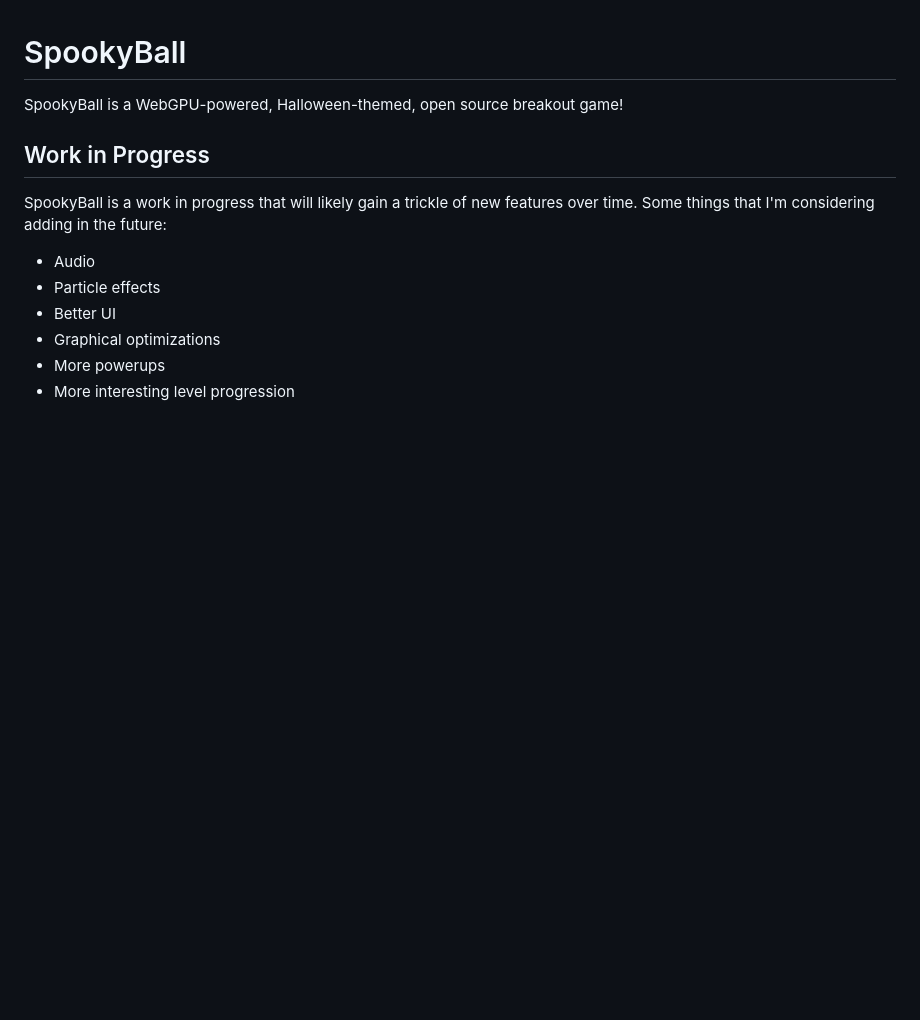
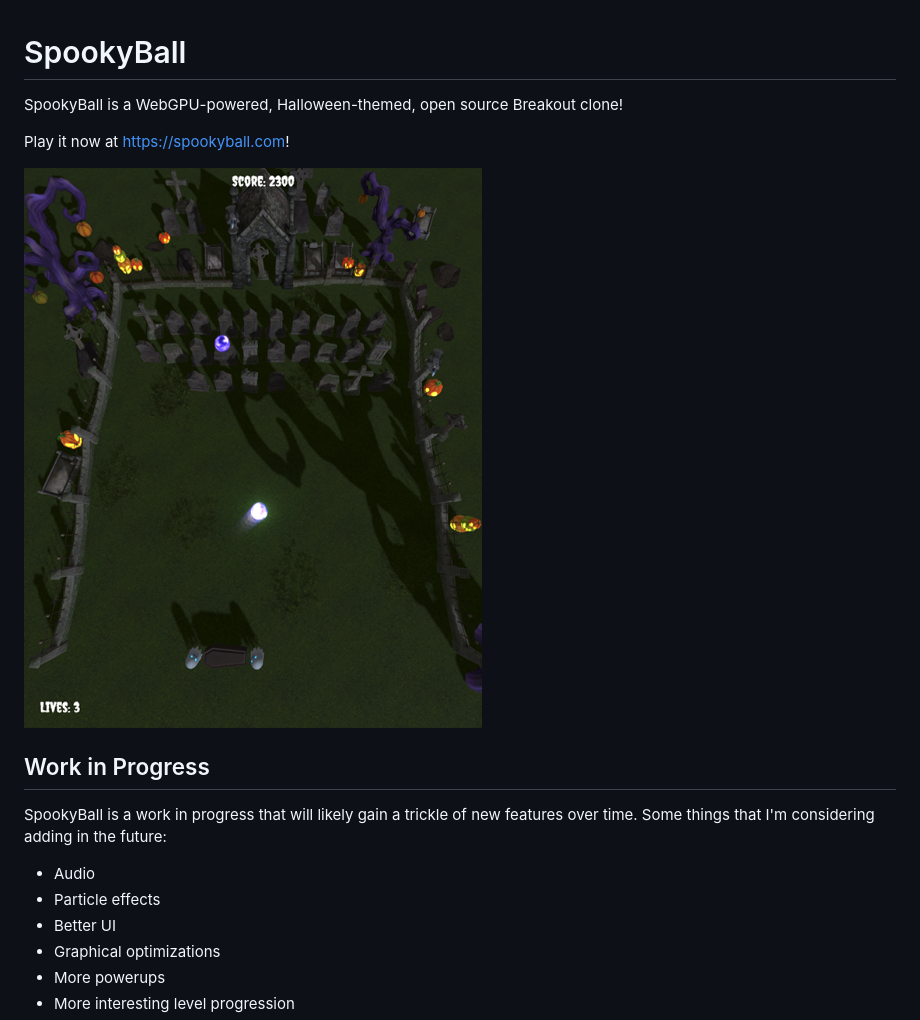
Before and after one commit to toji/spookyball, a Markdown page: README.md, the part around the change. Rendered like a GitHub page; pictures changed too: media/images/screenshot.png (added); blank space fills up the shorter version.

Commit message:
Added a screenshot to the README.

```diff
--- a/README.md
+++ b/README.md
@@ -1,5 +1,9 @@
 # SpookyBall
-SpookyBall is a WebGPU-powered, Halloween-themed, open source breakout game!
+SpookyBall is a WebGPU-powered, Halloween-themed, open source Breakout clone!
+
+Play it now at https://spookyball.com!
+
+![A SpookyBall screenshot](media/images/screenshot.png)
 
 ## Work in Progress
 SpookyBall is a work in progress that will likely gain a trickle of new features over time. Some
```
